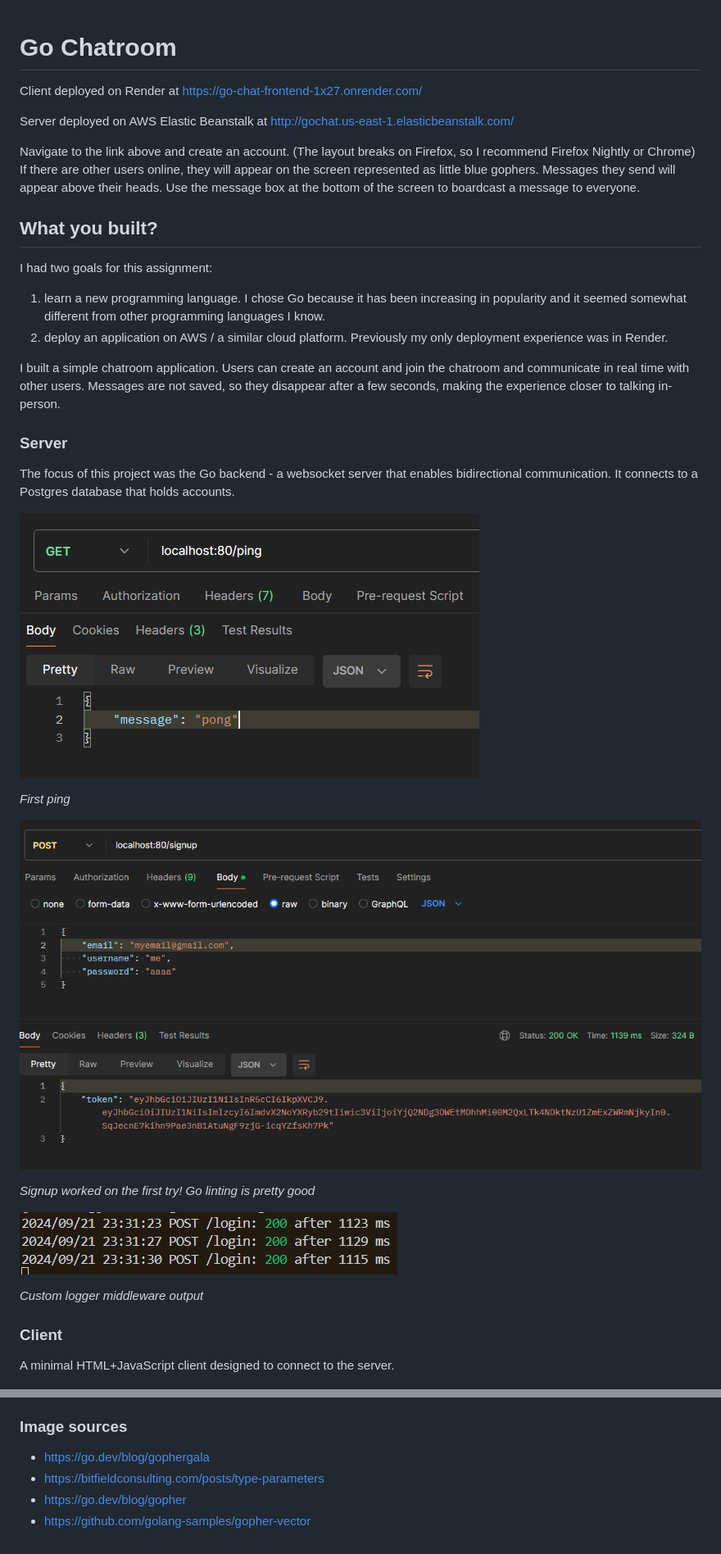
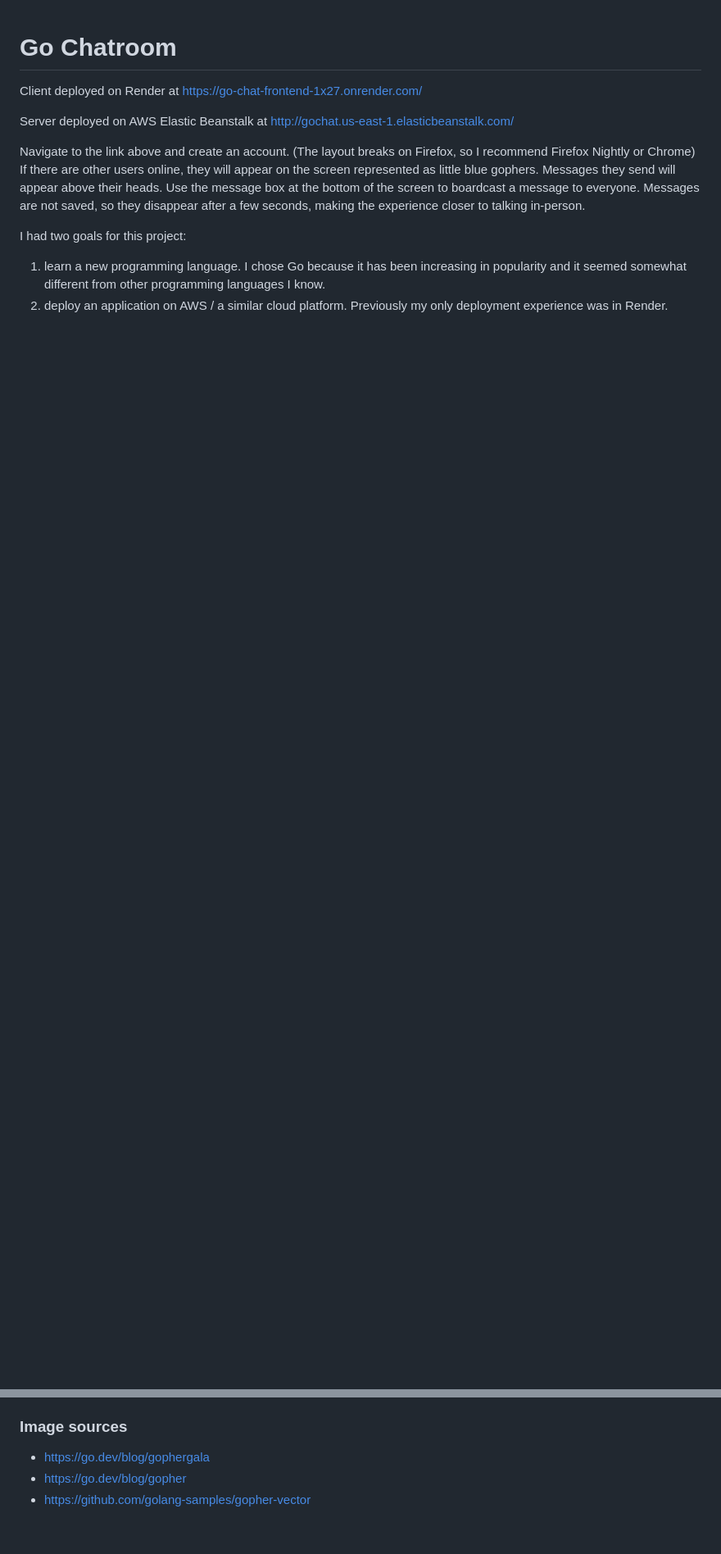
Before and after one commit to mirunaish/gochat, a Markdown page: README.md, 2 parts joined by grey strips. Shown: that part at 82% size. Drawn GitHub-style; blank space fills up the shorter version.

```diff
--- a/README.md
+++ b/README.md
@@ -9,43 +9,16 @@ Navigate to the link above and create an account.
 If there are other users online, they will appear on the screen represented as
 little blue gophers. Messages they send will appear above their heads. Use the
 message box at the bottom of the screen to boardcast a message to everyone.
+Messages are not saved, so they disappear after a few seconds, making the
+experience closer to talking in-person.
 
-## What you built?
-
-I had two goals for this assignment:
+I had two goals for this project:
 
 1. learn a new programming language. I chose Go because it has been increasing
    in popularity and it seemed somewhat different from other programming languages
    I know.
 2. deploy an application on AWS / a similar cloud platform. Previously my only
    deployment experience was in Render.
-
-I built a simple chatroom application. Users can create an account and join the
-chatroom and communicate in real time with other users. Messages are not saved,
-so they disappear after a few seconds, making the experience closer to talking
-in-person.
-
-### Server
-
-The focus of this project was the Go backend - a websocket server that enables
-bidirectional communication. It connects to a Postgres database that holds
-accounts.
-
-![ping](media/first_ping.png)
-
-_First ping_
-
-![signup](media/signup.png)
-
-_Signup worked on the first try! Go linting is pretty good_
-
-![console output](media/logger_output.png)
-
-_Custom logger middleware output_
-
-### Client
-
-A minimal HTML+JavaScript client designed to connect to the server.
 
 ![login page](./media/loginpage.png)
 
@@ -166,6 +107,5 @@ Miruna Palaghean
 ### Image sources
 
 - https://go.dev/blog/gophergala
-- https://bitfieldconsulting.com/posts/type-parameters
 - https://go.dev/blog/gopher
 - https://github.com/golang-samples/gopher-vector
```
Also changed, not shown: other parts of README.md (+12 -44 lines).
